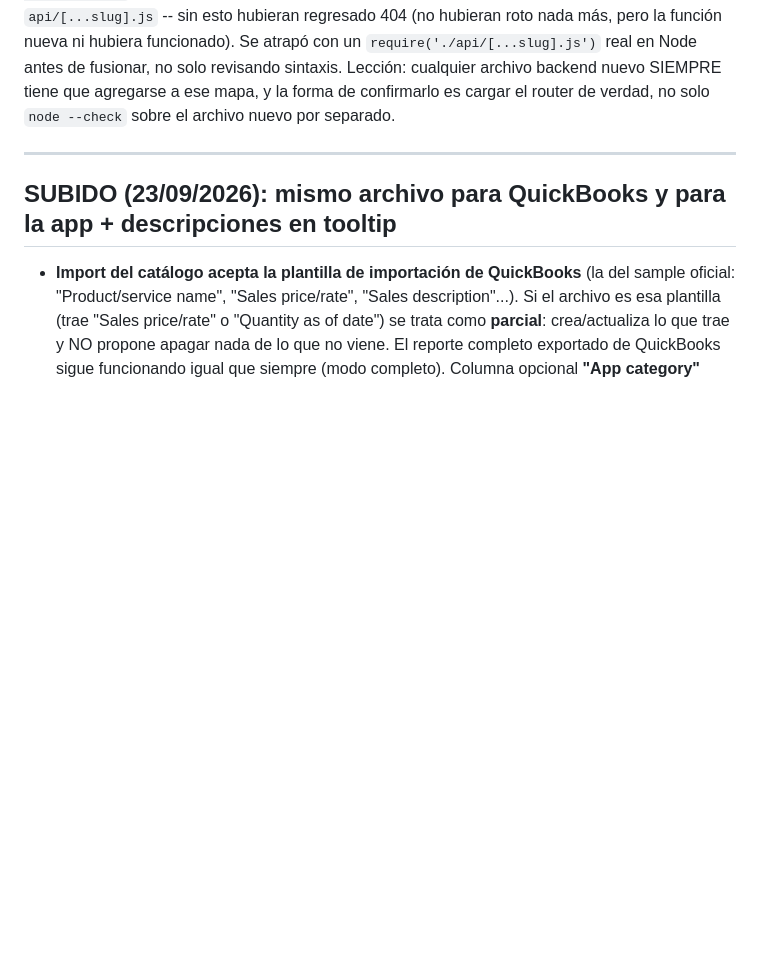
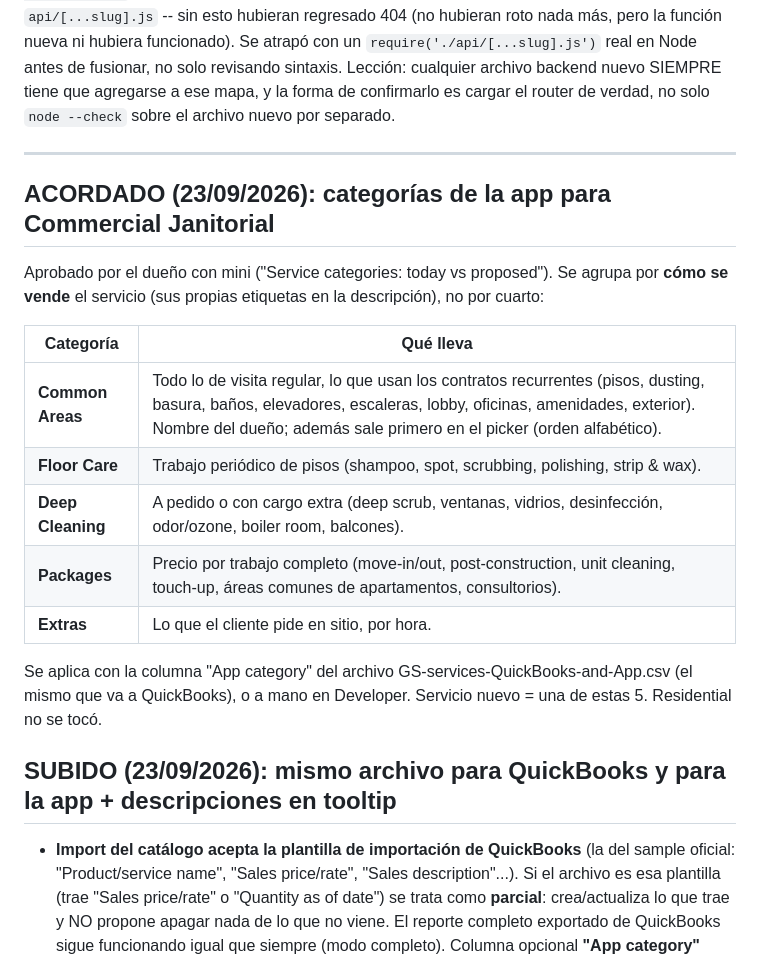
Before and after one commit to tunena1023/Admingsocd.com, a Markdown page: NOTES.md, the part around the change. GitHub-like rendering; blank space fills up the shorter version.

Commit message:
NOTES.md: categorias de la app para Commercial Janitorial (acordadas con el dueno)
Common Areas / Floor Care / Deep Cleaning / Packages / Extras, agrupadas
por como se vende cada servicio. Solo documentacion.

```diff
--- a/NOTES.md
+++ b/NOTES.md
@@ -398,6 +398,25 @@ archivo nuevo por separado.
 
 ---
 
+## ACORDADO (23/09/2026): categorías de la app para Commercial Janitorial
+
+Aprobado por el dueño con mini ("Service categories: today vs proposed").
+Se agrupa por **cómo se vende** el servicio (sus propias etiquetas en la
+descripción), no por cuarto:
+
+| Categoría | Qué lleva |
+|---|---|
+| **Common Areas** | Todo lo de visita regular, lo que usan los contratos recurrentes (pisos, dusting, basura, baños, elevadores, escaleras, lobby, oficinas, amenidades, exterior). Nombre del dueño; además sale primero en el picker (orden alfabético). |
+| **Floor Care** | Trabajo periódico de pisos (shampoo, spot, scrubbing, polishing, strip & wax). |
+| **Deep Cleaning** | A pedido o con cargo extra (deep scrub, ventanas, vidrios, desinfección, odor/ozone, boiler room, balcones). |
+| **Packages** | Precio por trabajo completo (move-in/out, post-construction, unit cleaning, touch-up, áreas comunes de apartamentos, consultorios). |
+| **Extras** | Lo que el cliente pide en sitio, por hora. |
+
+Se aplica con la columna "App category" del archivo
+GS-services-QuickBooks-and-App.csv (el mismo que va a QuickBooks), o a
+mano en Developer. Servicio nuevo = una de estas 5. Residential no se
+tocó.
+
 ## SUBIDO (23/09/2026): mismo archivo para QuickBooks y para la app + descripciones en tooltip
 
 - **Import del catálogo acepta la plantilla de importación de QuickBooks**
```
